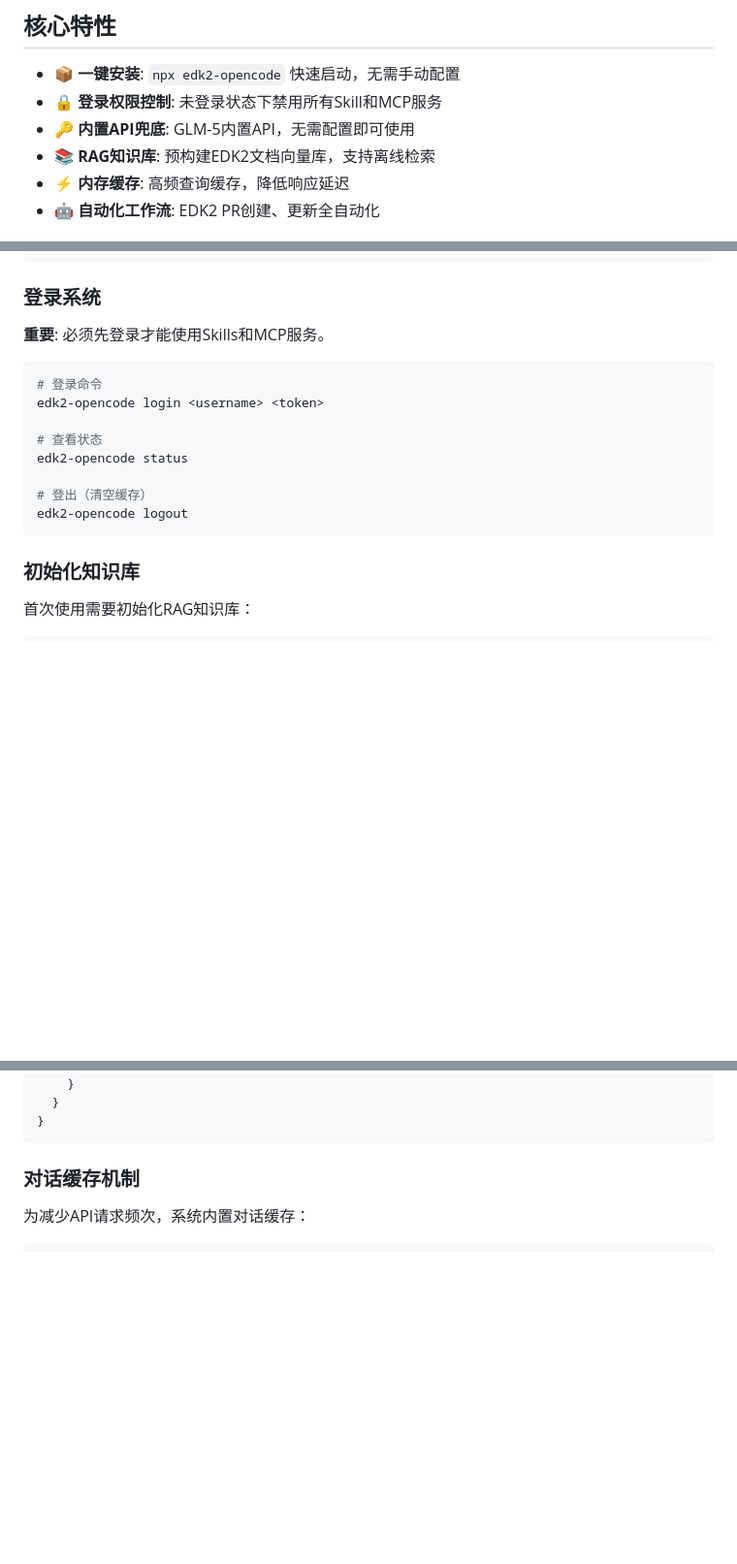
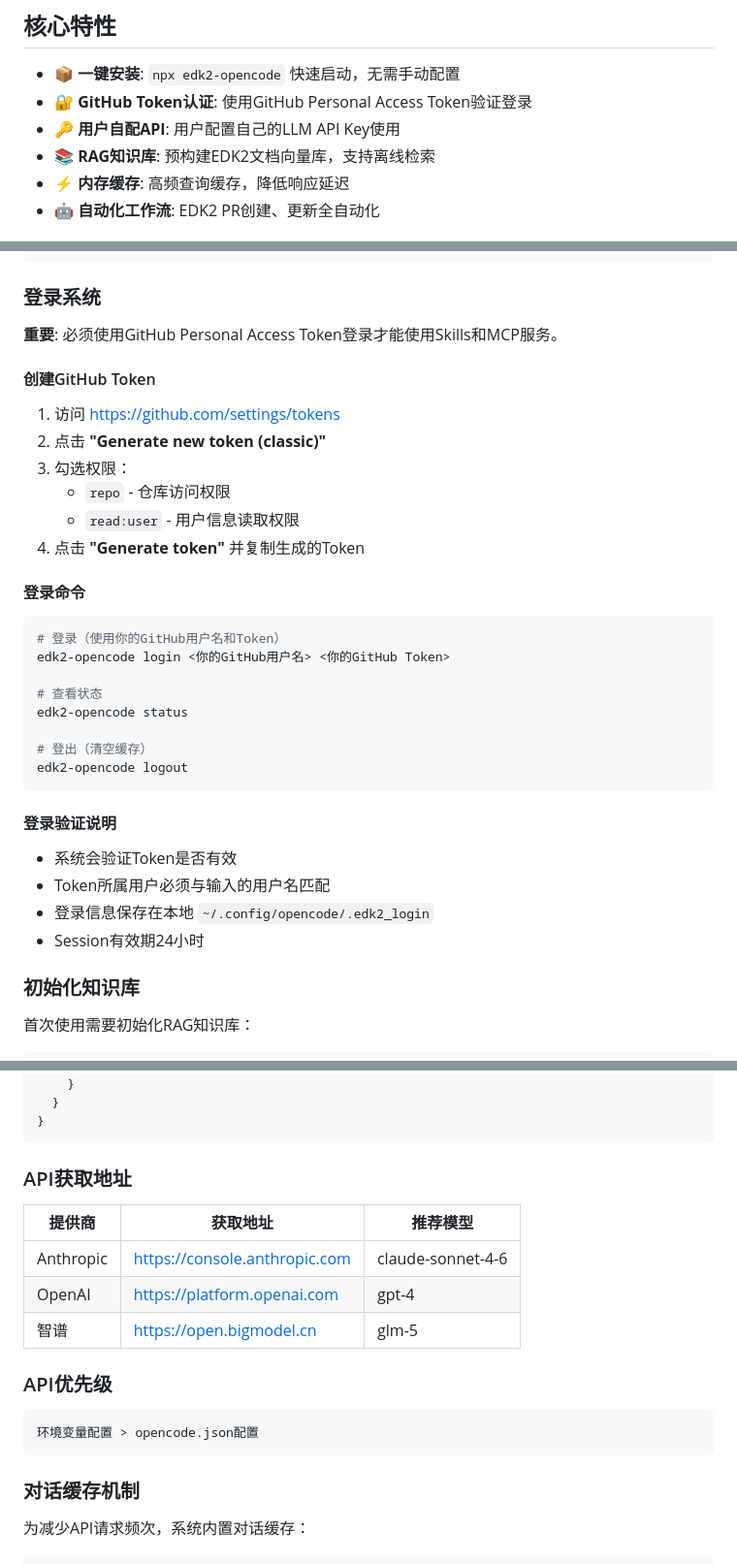
Before and after one commit to guziqian0908/Edk2Agent, a Markdown page: README.md, 3 parts joined by grey strips. Shown at 97% size. Rendered like a GitHub page; blank space fills up the shorter version.

````diff
--- a/README.md
+++ b/README.md
@@ -5,8 +5,8 @@
 ## 核心特性
 
 - **📦 一键安装**: `npx edk2-opencode` 快速启动，无需手动配置
-- **🔒 登录权限控制**: 未登录状态下禁用所有Skill和MCP服务
-- **🔑 内置API兜底**: GLM-5内置API，无需配置即可使用
+- **🔐 GitHub Token认证**: 使用GitHub Personal Access Token验证登录
+- **🔑 用户自配API**: 用户配置自己的LLM API Key使用
 - **📚 RAG知识库**: 预构建EDK2文档向量库，支持离线检索
 - **⚡ 内存缓存**: 高频查询缓存，降低响应延迟
 - **🤖 自动化工作流**: EDK2 PR创建、更新全自动化
@@ -42,11 +42,22 @@ cd ..
 
 ### 登录系统
 
-**重要**: 必须先登录才能使用Skills和MCP服务。
+**重要**: 必须使用GitHub Personal Access Token登录才能使用Skills和MCP服务。
+
+#### 创建GitHub Token
+
+1. 访问 https://github.com/settings/tokens
+2. 点击 **"Generate new token (classic)"**
+3. 勾选权限：
+   - `repo` - 仓库访问权限
+   - `read:user` - 用户信息读取权限
+4. 点击 **"Generate token"** 并复制生成的Token
+
+#### 登录命令
 
 ```bash
-# 登录命令
-edk2-opencode login <username> <token>
+# 登录（使用你的GitHub用户名和Token）
+edk2-opencode login <你的GitHub用户名> <你的GitHub Token>
 
 # 查看状态
 edk2-opencode status
@@ -54,6 +65,13 @@ edk2-opencode status
 # 登出（清空缓存）
 edk2-opencode logout
 ```
+
+#### 登录验证说明
+
+- 系统会验证Token是否有效
+- Token所属用户必须与输入的用户名匹配
+- 登录信息保存在本地 `~/.config/opencode/.edk2_login`
+- Session有效期24小时
 
 ### 初始化知识库
 
@@ -174,6 +206,20 @@ export EDK2_BUILTIN_ZHIPU_KEY="your-zhipu-key"
     }
   }
 }
+```
+
+### API获取地址
+
+| 提供商 | 获取地址 | 推荐模型 |
+|--------|----------|----------|
+| Anthropic | https://console.anthropic.com | claude-sonnet-4-6 |
+| OpenAI | https://platform.openai.com | gpt-4 |
+| 智谱 | https://open.bigmodel.cn | glm-5 |
+
+### API优先级
+
+```
+环境变量配置 > opencode.json配置
 ```
 
 ### 对话缓存机制
````
Also changed, not shown: other parts of README.md (+46 -32 lines).
